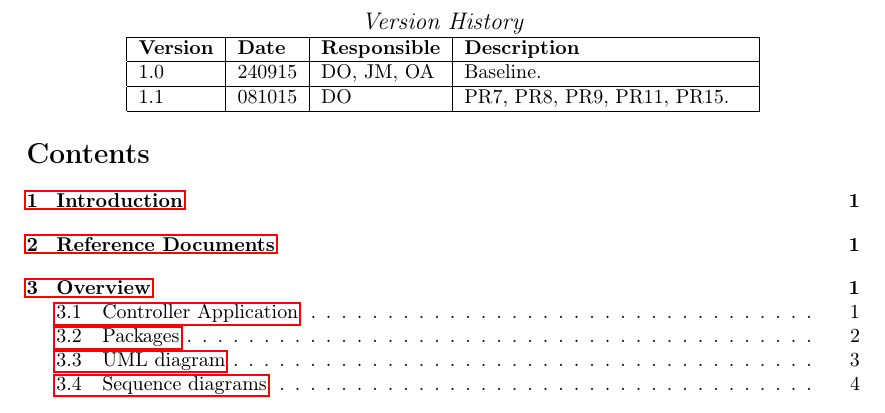
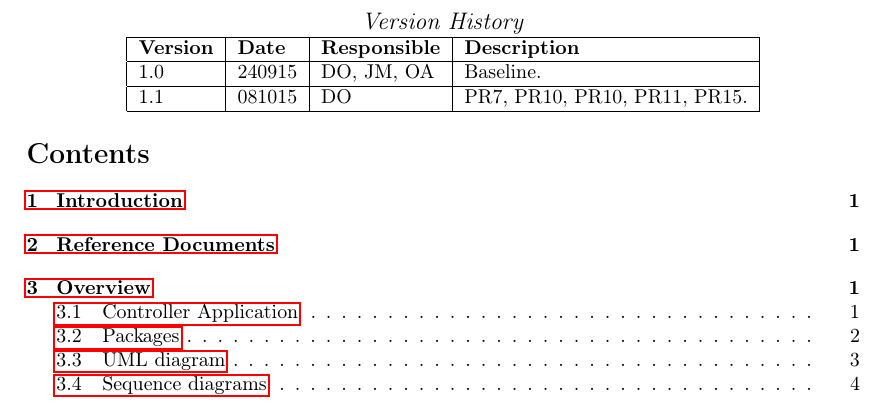
Before and after one commit to ockka/ETSN05-Group2, a LaTeX document (docs/STLDD/STLDD.tex): part of page 2 of 7, cut so that both start at the same text. Compiled offline with pdfLaTeX.

Commit message:
STLDD: updated version history

```diff
--- a/docs/STLDD/STLDD.tex
+++ b/docs/STLDD/STLDD.tex
@@ -62,7 +62,7 @@
 			\hline
 			\textbf{Version} 	& \textbf{Date} 	& \textbf{Responsible} 	& \textbf{Description} 		\\ \hline
 			1.0				 	& 240915 			& DO, JM, OA			&  Baseline. 				\\ \hline
-			1.1 			 	& 081015 			& DO					&  PR7, PR8, PR9, PR11, PR15. \\ \hline
+			1.1 			 	& 081015 			& DO					&  PR7, PR10, PR10, PR11, PR15. \\ \hline
 		\end{tabular}
 	\end{center}
 
```
Also changed, not shown: docs/STLDD/PUSS154214.pdf.
